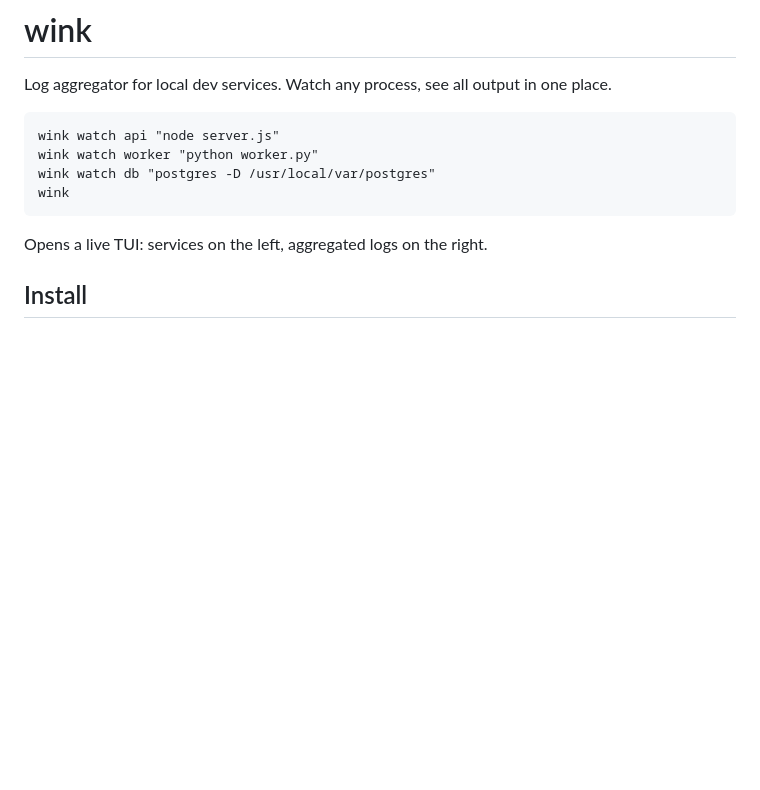
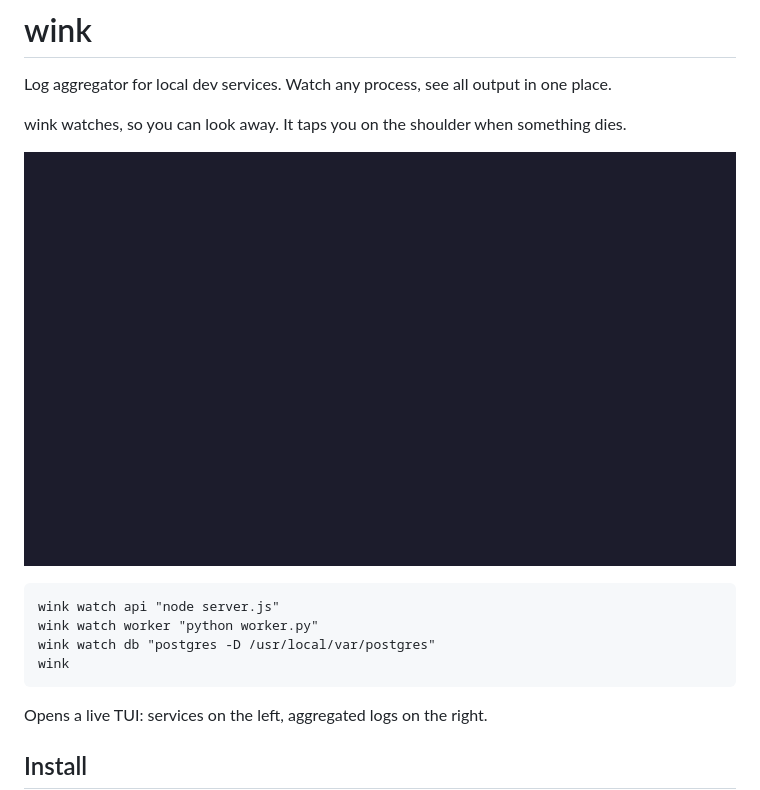
Before and after one commit to Malaydewangan09/wink, a Markdown page: README.md, the part around the change. Rendered like a GitHub page; pictures changed too: demo/wink.gif (added); blank space fills up the shorter version.

Commit message:
feat: add scripted vhs demo and gif to readme

````diff
--- a/README.md
+++ b/README.md
@@ -1,6 +1,12 @@
 # wink
 
 Log aggregator for local dev services. Watch any process, see all output in one place.
+
+wink watches, so you can look away. It taps you on the shoulder when something dies.
+
+<p align="center">
+  <img src="demo/wink.gif" alt="wink TUI: three services streaming logs in one pane, redis crashes and goes dead, a search across every service finds the error" width="900">
+</p>
 
 ```
 wink watch api "node server.js"
````
Also changed, not shown: 6 other files.
